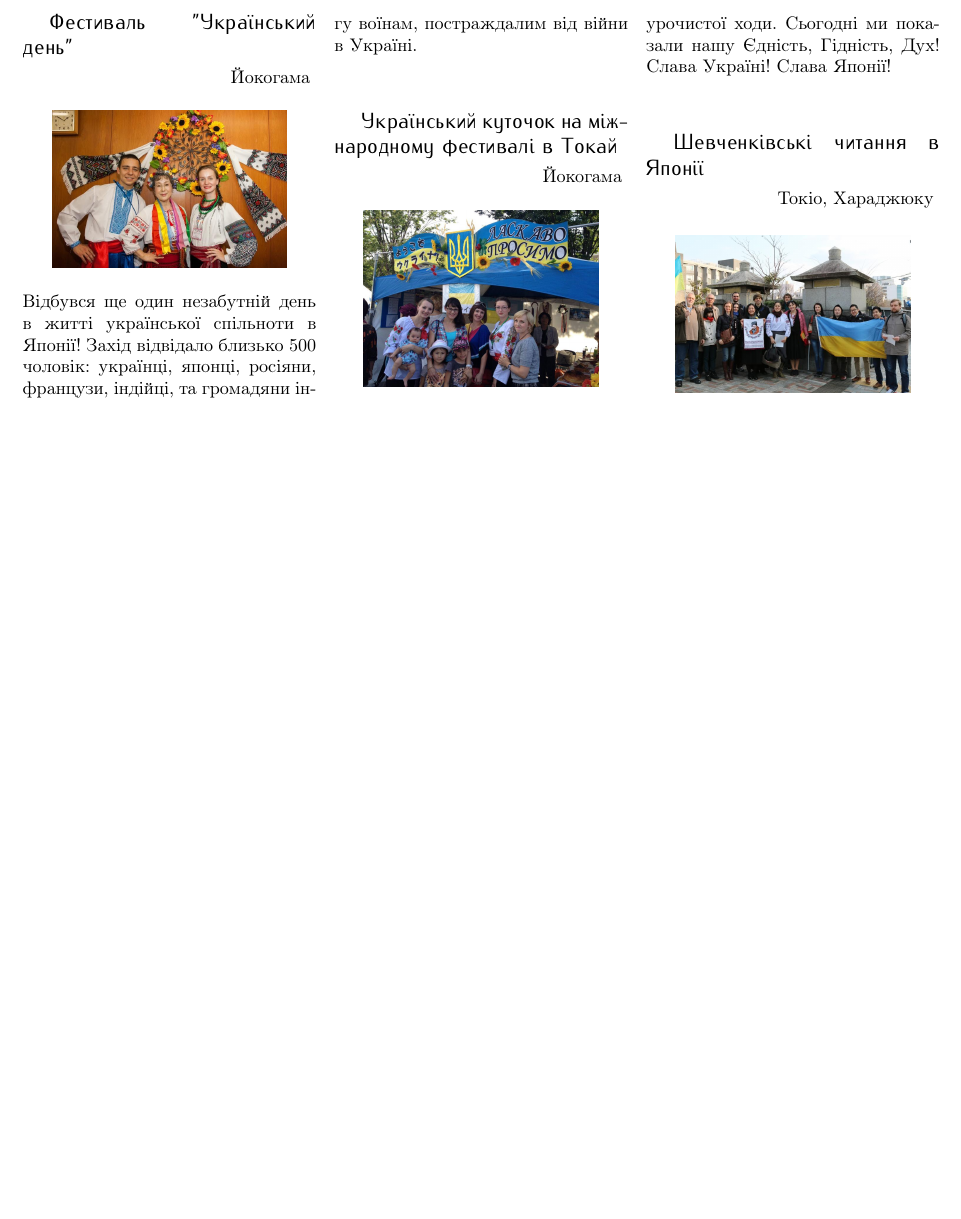
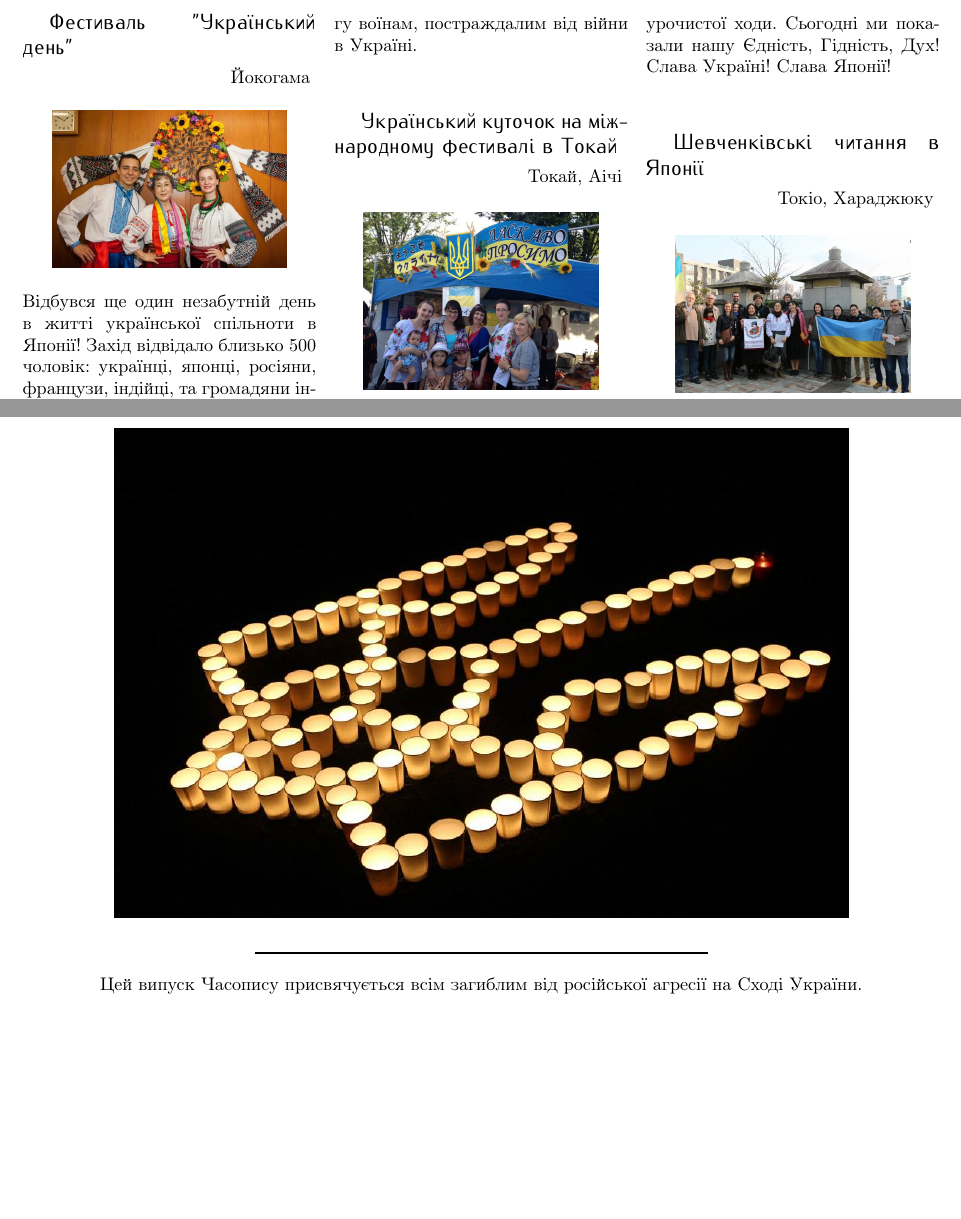
Before and after one commit to Kraiany/chasopys, a LaTeX document (latest_issue/chasopys.tex): part of page 8 of 9 before the commit and two parts of pages 8 and 10 of 10 after it, the two joined at a grey line, cut so that both start at the same text, the shorter picture padded with empty space. Compiled offline with pdfLaTeX.

Commit message:
More articles

```diff
--- a/latest_issue/chasopys.tex
+++ b/latest_issue/chasopys.tex
@@ -71,10 +71,10 @@
 						}
 
 % Define Title en News input
-\newcommand{\JournalName}[1]{%
+\newcommand{\Category}[1]{%
 		\begin{center}
-			\Huge \usefont{T2A}{augie}{m}{n}
-			#1%
+			\Large \usefont{T2A}{kurier}{m}{n}
+			\underline{#1}%
 		\end{center}
 		\par \normalsize \normalfont}
 
@@ -390,7 +393,7 @@
 
 \vspace{1cm}
 \NewsItem{Український куточок на міжнародному фестивалі в Токай}
-\NewsAuthor{Йокогама}
+\NewsAuthor{Токай, Аічі}
 		\begin{center}
 			\includegraphics[width=0.8\linewidth]{images/tokai-fest}
 		\end{center}
@@ -475,4 +479,13 @@
 
 \end{multicols}
 
+\newpage
+
+% Page 10
+\begin{center}
+\includegraphics[width=0.8\linewidth]{images/tryzub}
+\SepRule
+Цей випуск Часопису присвячується всім загиблим від російської агресії на Сході України.
+\end{center}
+
 \end{document}
```
Also changed, not shown: latest_issue/images/tryzub.jpg (added), latest_issue/chasopys.tex (4 more changed lines).
